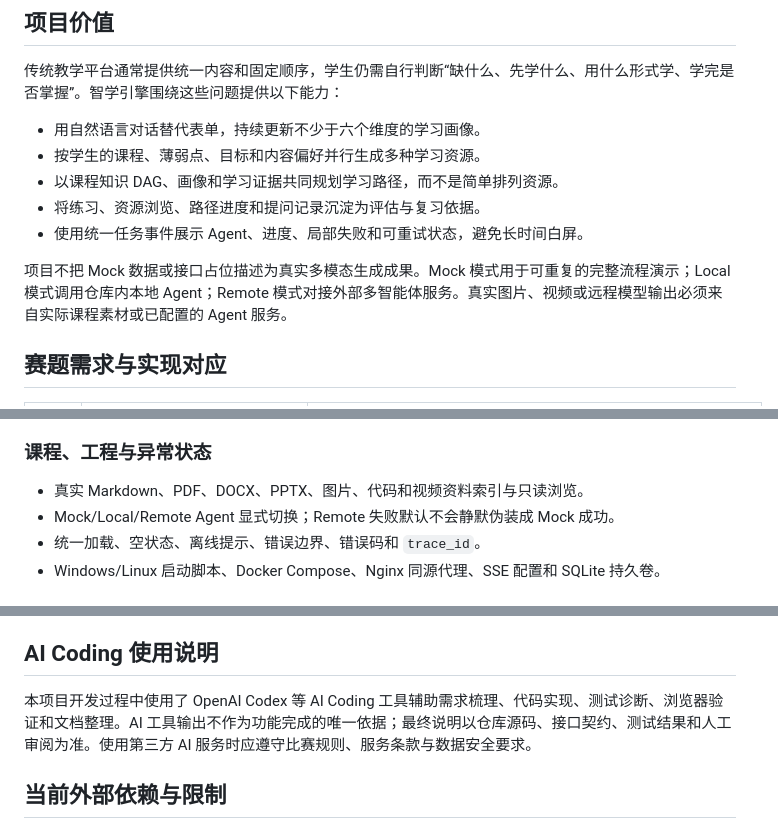
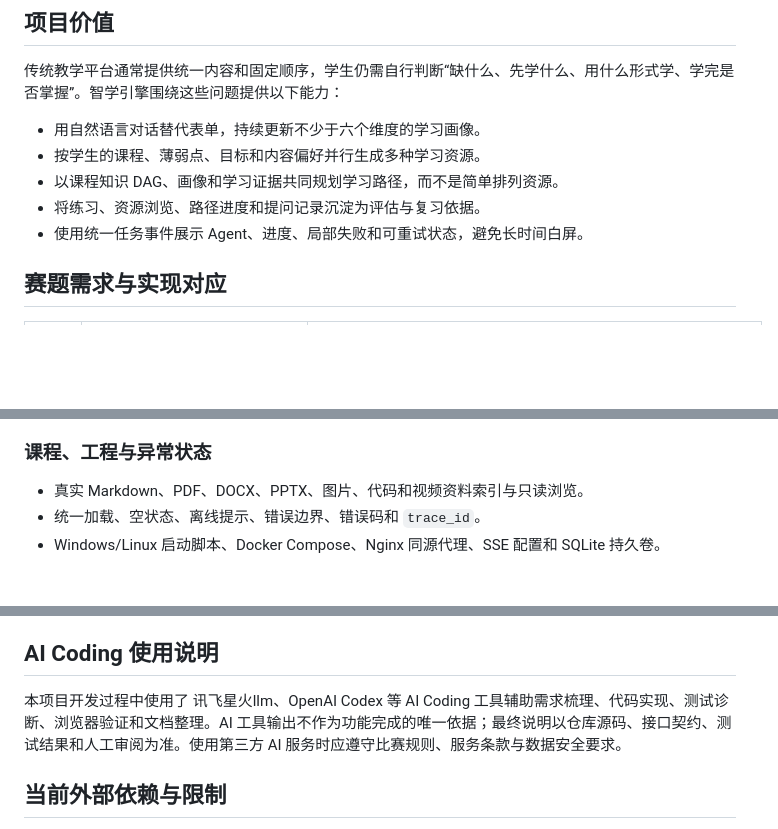
Before and after one commit to waterofriver/A3, a Markdown page: README.md, 3 parts joined by grey strips. Drawn GitHub-style; blank space fills up the shorter version.

Commit message:
readme小修改

```diff
--- a/README.md
+++ b/README.md
@@ -16,7 +16,7 @@
 - 将练习、资源浏览、路径进度和提问记录沉淀为评估与复习依据。
 - 使用统一任务事件展示 Agent、进度、局部失败和可重试状态，避免长时间白屏。
 
-项目不把 Mock 数据或接口占位描述为真实多模态生成成果。Mock 模式用于可重复的完整流程演示；Local 模式调用仓库内本地 Agent；Remote 模式对接外部多智能体服务。真实图片、视频或远程模型输出必须来自实际课程素材或已配置的 Agent 服务。
+
 
 ## 赛题需求与实现对应
 
@@ -57,7 +57,6 @@
 ### 课程、工程与异常状态
 
 - 真实 Markdown、PDF、DOCX、PPTX、图片、代码和视频资料索引与只读浏览。
-- Mock/Local/Remote Agent 显式切换；Remote 失败默认不会静默伪装成 Mock 成功。
 - 统一加载、空状态、离线提示、错误边界、错误码和 `trace_id`。
 - Windows/Linux 启动脚本、Docker Compose、Nginx 同源代理、SSE 配置和 SQLite 持久卷。
 
@@ -274,7 +272,7 @@ docker compose config --quiet
 
 ## AI Coding 使用说明
 
-本项目开发过程中使用了 OpenAI Codex 等 AI Coding 工具辅助需求梳理、代码实现、测试诊断、浏览器验证和文档整理。AI 工具输出不作为功能完成的唯一依据；最终说明以仓库源码、接口契约、测试结果和人工审阅为准。使用第三方 AI 服务时应遵守比赛规则、服务条款与数据安全要求。
+本项目开发过程中使用了 讯飞星火llm、OpenAI Codex 等 AI Coding 工具辅助需求梳理、代码实现、测试诊断、浏览器验证和文档整理。AI 工具输出不作为功能完成的唯一依据；最终说明以仓库源码、接口契约、测试结果和人工审阅为准。使用第三方 AI 服务时应遵守比赛规则、服务条款与数据安全要求。
 
 ## 当前外部依赖与限制
 
```
Also changed, not shown: other parts of README.md (+0 -1 lines).
